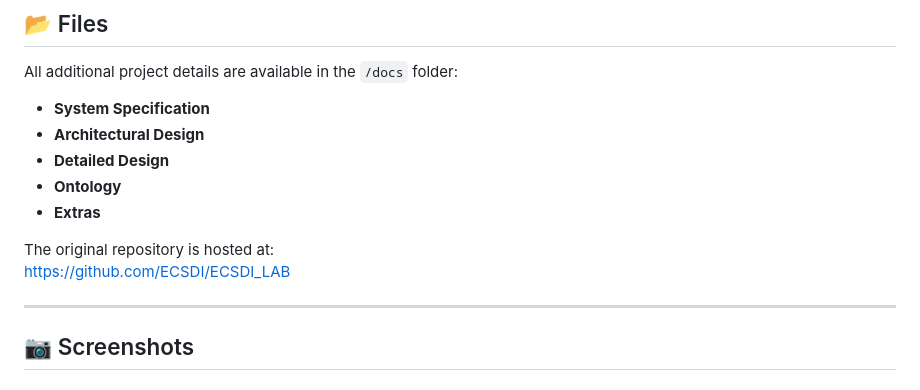
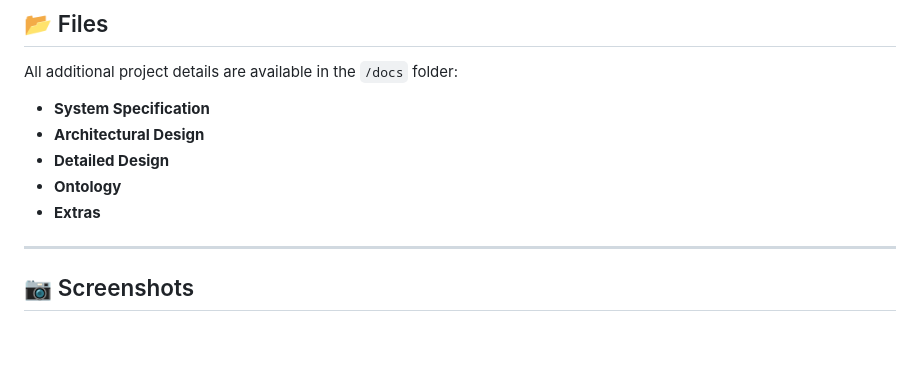
Before and after one commit to marcturu/ecom-agents, a Markdown page: README.md, the part around the change. Drawn GitHub-style; blank space fills up the shorter version.

```diff
--- a/README.md
+++ b/README.md
@@ -119,10 +119,6 @@ All additional project details are available in the `/docs` folder:
 - **Detailed Design**
 - **Ontology**
 - **Extras**
-
-The original repository is hosted at:
-[https://github.com/ECSDI/ECSDI_LAB](https://github.com/ECSDI/ECSDI_LAB)
-
 ---
 
 ## 📷 Screenshots
```
